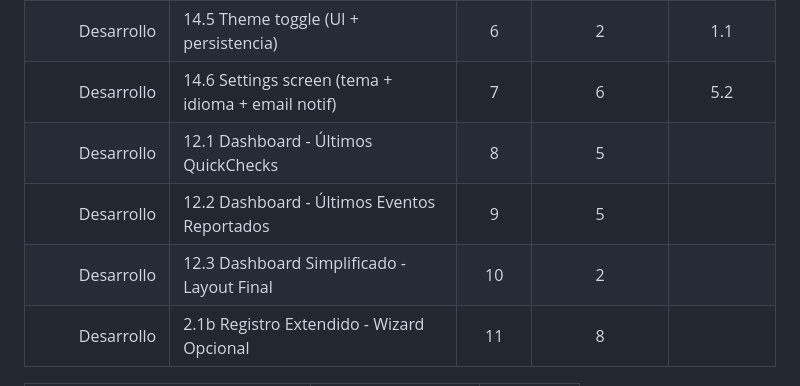
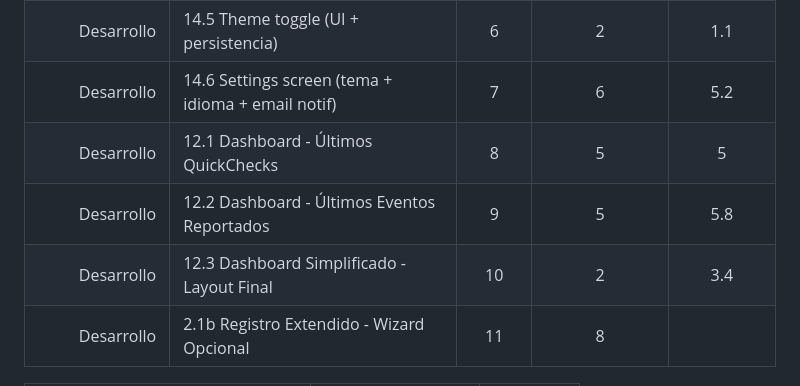
Before and after one commit to MarkMed/FleetMan, a Markdown page: docs/SprintsPlanning.md, the part around the change. Rendered like a GitHub page.

Commit message:
feat(docs): Update sprint planning with revised estimated and actual hours for dashboard tasks

```diff
--- a/docs/SprintsPlanning.md
+++ b/docs/SprintsPlanning.md
@@ -809,9 +809,9 @@ Distribución por categoría:
 | Desarrollo | 14.10 Mini Perfil en Navbar + Logout Reubicado | 5 | 4 | 2.9 |
 | Desarrollo | 14.5 Theme toggle (UI + persistencia) | 6 | 2 | 1.1 |
 | Desarrollo | 14.6 Settings screen (tema + idioma + email notif) | 7 | 6 | 5.2 |
-| Desarrollo | 12.1 Dashboard - Últimos QuickChecks | 8 | 5 | |
-| Desarrollo | 12.2 Dashboard - Últimos Eventos Reportados | 9 | 5 | |
-| Desarrollo | 12.3 Dashboard Simplificado - Layout Final | 10 | 2 | |
+| Desarrollo | 12.1 Dashboard - Últimos QuickChecks | 8 | 5 | 5 |
+| Desarrollo | 12.2 Dashboard - Últimos Eventos Reportados | 9 | 5 | 5.8 |
+| Desarrollo | 12.3 Dashboard Simplificado - Layout Final | 10 | 2 | 3.4 |
 | Desarrollo | 2.1b Registro Extendido - Wizard Opcional | 11 | 8 | |
 
 | Total Horas Estimadas (sin buffer) | Total Horas Reales | Consumo |
```
